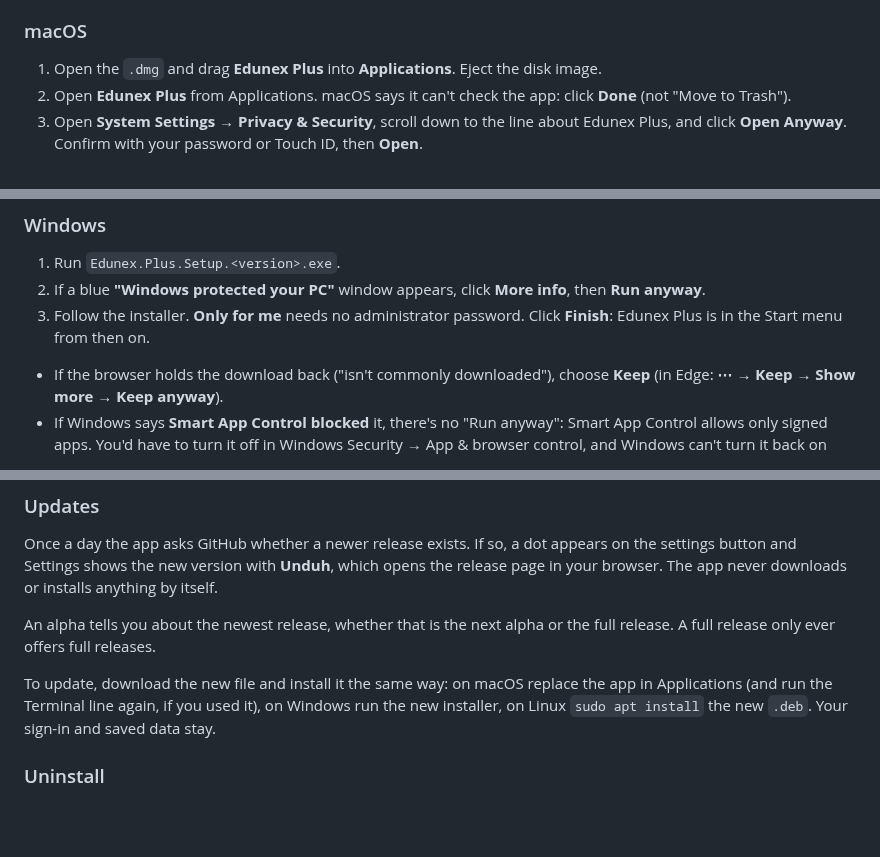
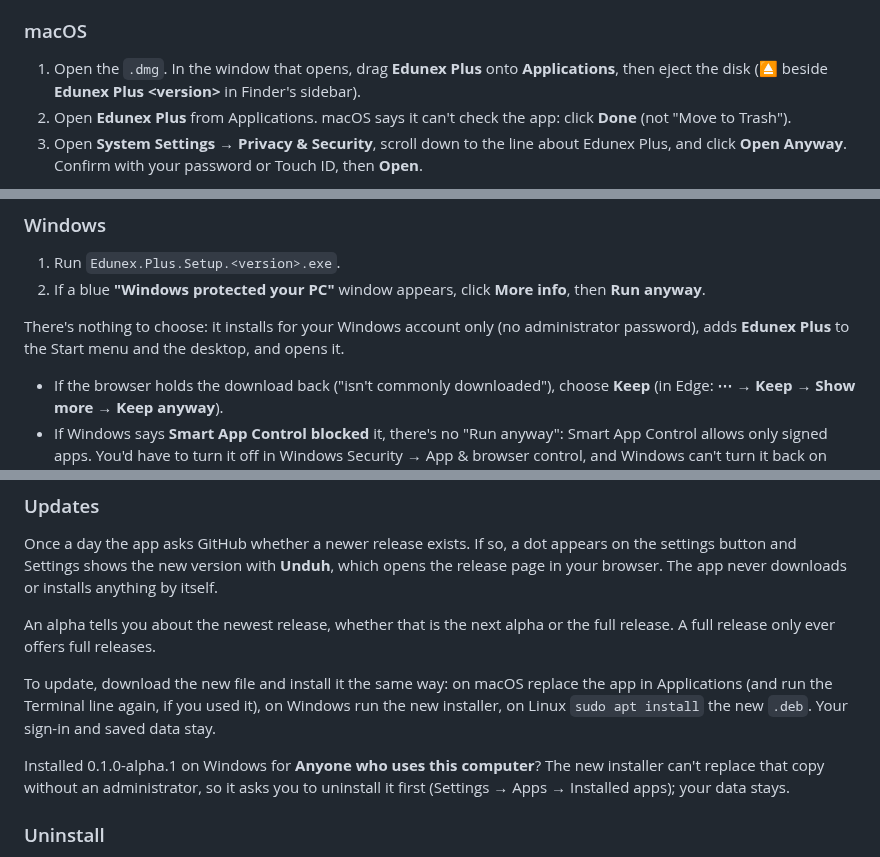
Before and after one commit to pablonification/edunex-plus, a Markdown page: README.md, 3 parts joined by grey strips. Rendered like a GitHub page; blank space fills up the shorter version.

```diff
--- a/README.md
+++ b/README.md
@@ -63,7 +63,8 @@ the app then opens normally until the next update.
 
 ### macOS
 
-1. Open the `.dmg` and drag **Edunex Plus** into **Applications**. Eject the disk image.
+1. Open the `.dmg`. In the window that opens, drag **Edunex Plus** onto **Applications**, then
+   eject the disk (⏏ beside **Edunex Plus \<version\>** in Finder's sidebar).
 2. Open **Edunex Plus** from Applications. macOS says it can't check the app: click **Done**
    (not "Move to Trash").
 3. Open **System Settings → Privacy & Security**, scroll down to the line about Edunex Plus, and
@@ -88,8 +89,9 @@ the app to Applications, then the same steps.
 1. Run `Edunex.Plus.Setup.<version>.exe`.
 2. If a blue **"Windows protected your PC"** window appears, click **More info**, then **Run
    anyway**.
-3. Follow the installer. **Only for me** needs no administrator password. Click **Finish**:
-   Edunex Plus is in the Start menu from then on.
+
+There's nothing to choose: it installs for your Windows account only (no administrator
+password), adds **Edunex Plus** to the Start menu and the desktop, and opens it.
 
 - If the browser holds the download back ("isn't commonly downloaded"), choose **Keep** (in
   Edge: **⋯ → Keep → Show more → Keep anyway**).
@@ -137,6 +139,10 @@ A full release only ever offers full releases.
 To update, download the new file and install it the same way: on macOS replace the app in
 Applications (and run the Terminal line again, if you used it), on Windows run the new installer,
 on Linux `sudo apt install` the new `.deb`. Your sign-in and saved data stay.
+
+Installed 0.1.0-alpha.1 on Windows for **Anyone who uses this computer**? The new installer can't
+replace that copy without an administrator, so it asks you to uninstall it first (Settings → Apps
+→ Installed apps); your data stays.
 
 ### Uninstall
 
```
Also changed, not shown: other parts of README.md (+1 -1 lines), assets/dmg-background.png (added), assets/dmg-background@2x.png (added), 9 other files.
